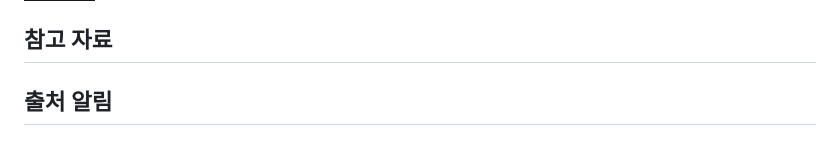
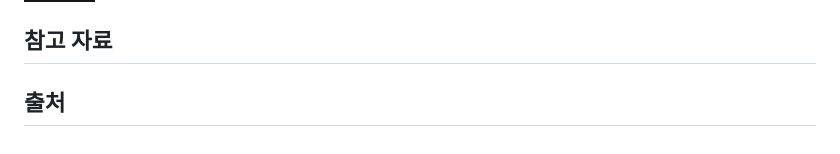
Before and after one commit to Heejae-L/thinkthing, a Markdown page: README.md, the part around the change printed below. Drawn GitHub-style; badges without logos.

```diff
--- a/README.md
+++ b/README.md
@@ -156,4 +156,4 @@ localhost:8000
 ## 참고 자료
 
 
-## 출처 알림
+## 출처
```
Also changed, not shown: other parts of README.md (+1 -1 lines).
